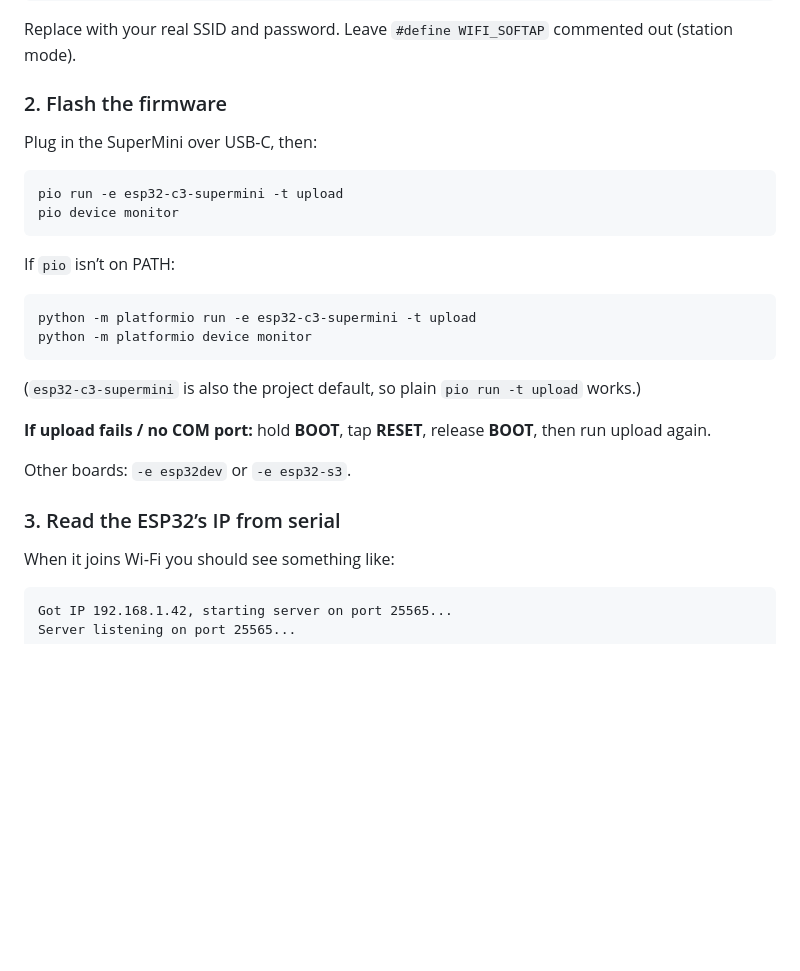
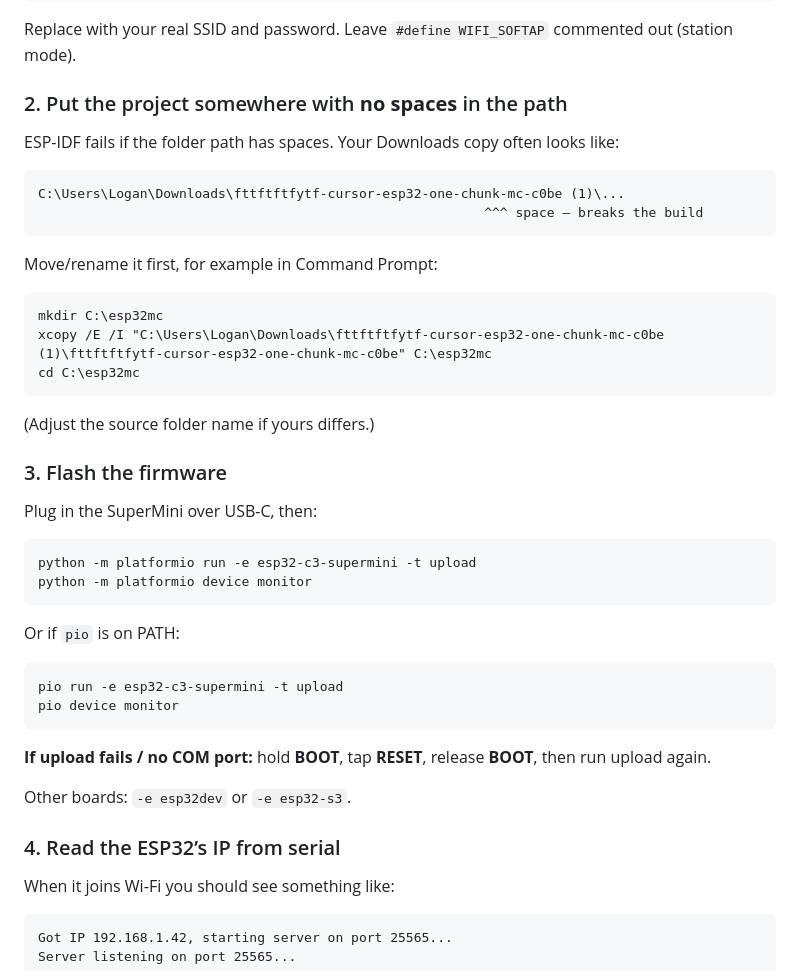
Before and after one commit to loganstorm1254-sudo/fttftftfytf, a Markdown page: README.md, the part around the change. Rendered like a GitHub page; blank space fills up the shorter version.

Commit message:
Warn about spaces in Windows project paths
ESP-IDF rejects paths like '...c0be (1)...'; document moving
the project to a space-free folder before building.

Co-authored-by: loganstorm1254-sudo <loganstorm1254-sudo@users.noreply.github.com>

````diff
--- a/README.md
+++ b/README.md
@@ -80,29 +80,46 @@ Edit `include/globals.h`:
 
 Replace with your real SSID and password. Leave `#define WIFI_SOFTAP` commented out (station mode).
 
-### 2. Flash the firmware
+### 2. Put the project somewhere with **no spaces** in the path
+
+ESP-IDF fails if the folder path has spaces. Your Downloads copy often looks like:
+
+```text
+C:\Users\Logan\Downloads\fttftftfytf-cursor-esp32-one-chunk-mc-c0be (1)\...
+                                                         ^^^ space — breaks the build
+```
+
+Move/rename it first, for example in Command Prompt:
+
+```bat
+mkdir C:\esp32mc
+xcopy /E /I "C:\Users\Logan\Downloads\fttftftfytf-cursor-esp32-one-chunk-mc-c0be (1)\fttftftfytf-cursor-esp32-one-chunk-mc-c0be" C:\esp32mc
+cd C:\esp32mc
+```
+
+(Adjust the source folder name if yours differs.)
+
+### 3. Flash the firmware
 
 Plug in the SuperMini over USB-C, then:
+
+```bat
+python -m platformio run -e esp32-c3-supermini -t upload
+python -m platformio device monitor
+```
+
+Or if `pio` is on PATH:
 
 ```bat
 pio run -e esp32-c3-supermini -t upload
 pio device monitor
 ```
 
-If `pio` isn’t on PATH:
-
-```bat
-python -m platformio run -e esp32-c3-supermini -t upload
-python -m platformio device monitor
-```
-
-(`esp32-c3-supermini` is also the project default, so plain `pio run -t upload` works.)
-
 **If upload fails / no COM port:** hold **BOOT**, tap **RESET**, release **BOOT**, then run upload again.
 
 Other boards: `-e esp32dev` or `-e esp32-s3`.
 
-### 3. Read the ESP32’s IP from serial
+### 4. Read the ESP32’s IP from serial
 
 When it joins Wi‑Fi you should see something like:
 
````
